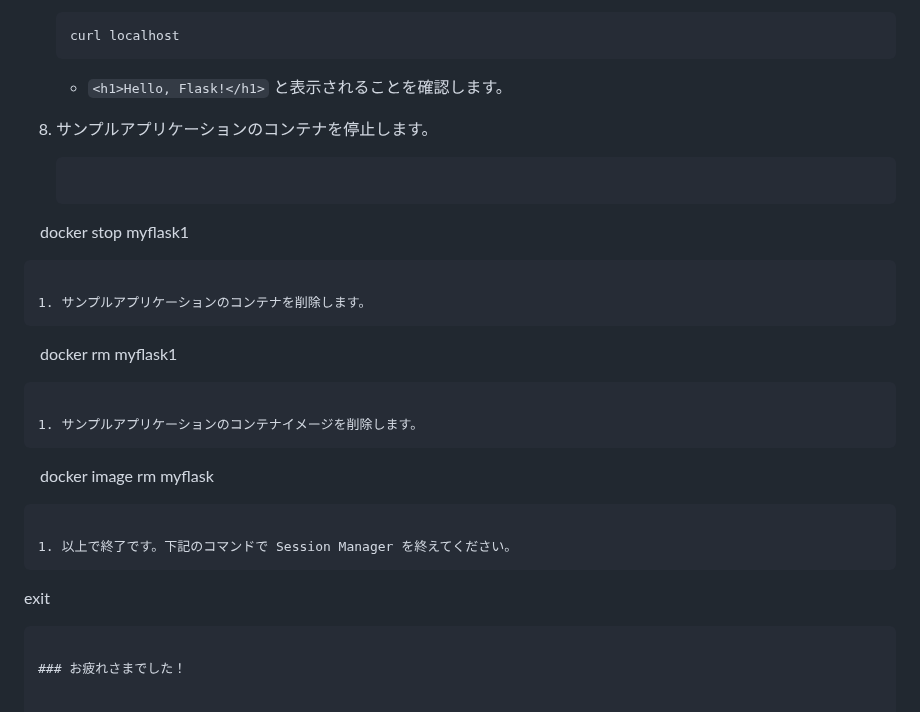
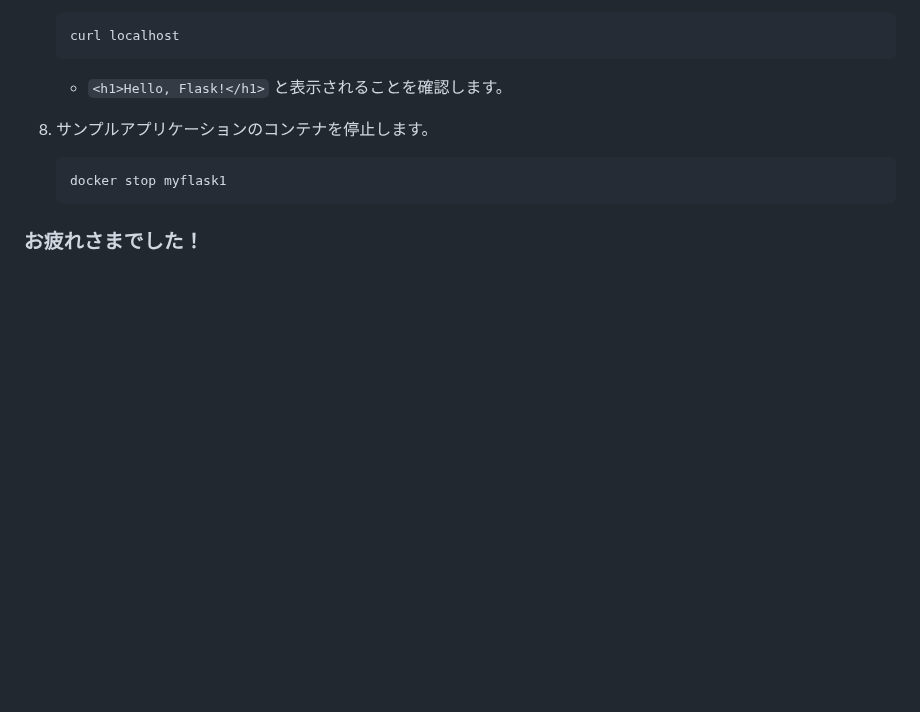
Before and after one commit to tetsuo-nobe/running_containers_on_amazon_eks, a Markdown page: docker_basic/README.md, the part around the change. Drawn GitHub-style; blank space fills up the shorter version.

````diff
--- a/docker_basic/README.md
+++ b/docker_basic/README.md
@@ -99,22 +99,8 @@
 
 1. サンプルアプリケーションのコンテナを停止します。
    ```
- 　docker stop myflask1
+   docker stop myflask1
    ```
 
-1. サンプルアプリケーションのコンテナを削除します。
-   ```
- 　docker rm   myflask1
-   ```
-
-1. サンプルアプリケーションのコンテナイメージを削除します。
-   ```
- 　docker image rm myflask
-   ```
-
-1. 以上で終了です。下記のコマンドで Session Manager を終えてください。
-   ```
-   exit
-   ```
 
 ### お疲れさまでした！
````
